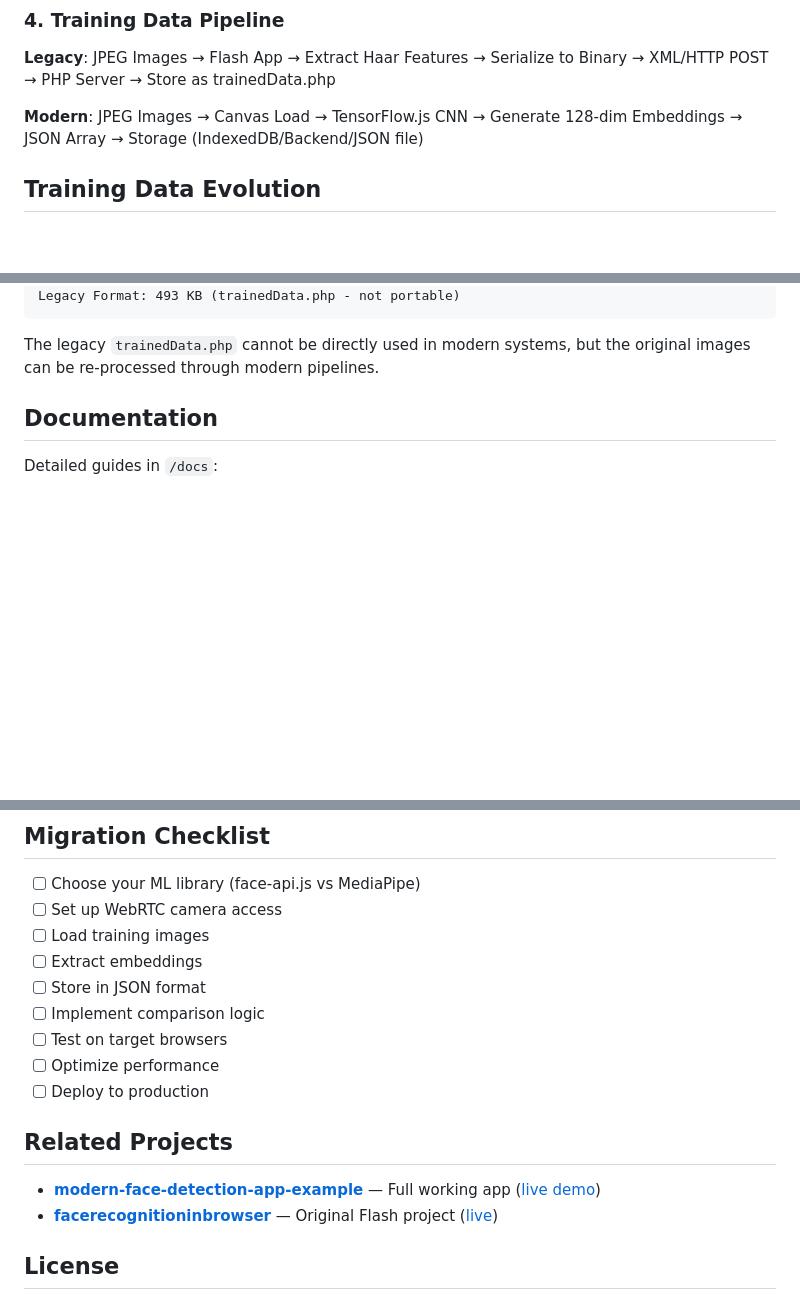
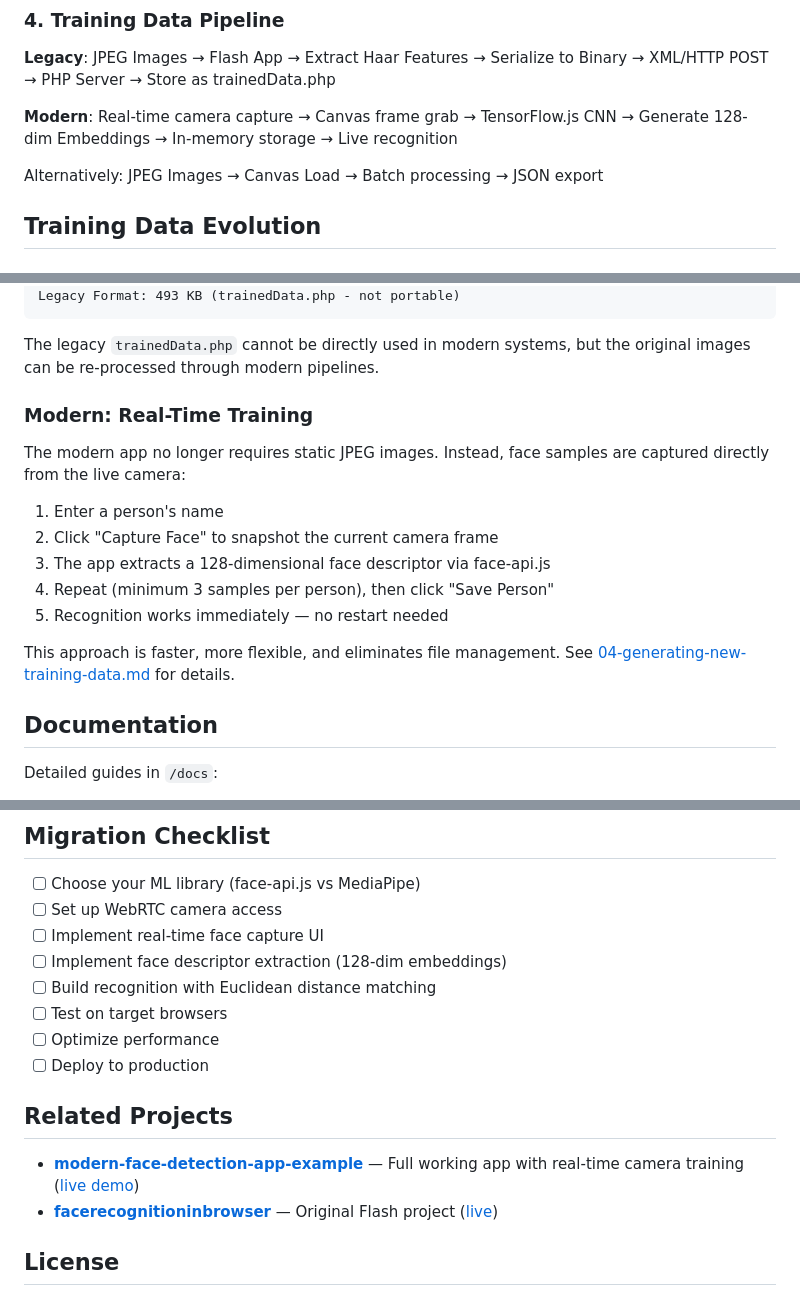
Before and after one commit to jeanmachuca/facedetection-tutotial, a Markdown page: README.md, 3 parts joined by grey strips. GitHub-like rendering; blank space fills up the shorter version.

````diff
--- a/README.md
+++ b/README.md
@@ -161,7 +161,9 @@ function captureFrame() {
 
 **Legacy**: JPEG Images → Flash App → Extract Haar Features → Serialize to Binary → XML/HTTP POST → PHP Server → Store as trainedData.php
 
-**Modern**: JPEG Images → Canvas Load → TensorFlow.js CNN → Generate 128-dim Embeddings → JSON Array → Storage (IndexedDB/Backend/JSON file)
+**Modern**: Real-time camera capture → Canvas frame grab → TensorFlow.js CNN → Generate 128-dim Embeddings → In-memory storage → Live recognition
+
+Alternatively: JPEG Images → Canvas Load → Batch processing → JSON export
 
 ## Training Data Evolution
 
@@ -179,6 +181,18 @@ Legacy Format: 493 KB (trainedData.php - not portable)
 ```
 
 The legacy `trainedData.php` cannot be directly used in modern systems, but the original images can be re-processed through modern pipelines.
+
+### Modern: Real-Time Training
+
+The modern app no longer requires static JPEG images. Instead, face samples are captured directly from the live camera:
+
+1. Enter a person's name
+2. Click "Capture Face" to snapshot the current camera frame
+3. The app extracts a 128-dimensional face descriptor via face-api.js
+4. Repeat (minimum 3 samples per person), then click "Save Person"
+5. Recognition works immediately — no restart needed
+
+This approach is faster, more flexible, and eliminates file management. See [04-generating-new-training-data.md](docs/04-generating-new-training-data.md) for details.
 
 ## Documentation
 
@@ -230,17 +244,16 @@ Working code examples in `/examples`:
 
 - [ ] Choose your ML library (face-api.js vs MediaPipe)
 - [ ] Set up WebRTC camera access
-- [ ] Load training images
-- [ ] Extract embeddings
-- [ ] Store in JSON format
-- [ ] Implement comparison logic
+- [ ] Implement real-time face capture UI
+- [ ] Implement face descriptor extraction (128-dim embeddings)
+- [ ] Build recognition with Euclidean distance matching
 - [ ] Test on target browsers
 - [ ] Optimize performance
 - [ ] Deploy to production
 
 ## Related Projects
 
-- **[modern-face-detection-app-example](https://github.com/jeanmachuca/modern-face-detection-app-example)** — Full working app ([live demo](https://jeanmachuca.github.io/modern-face-detection-app-example/))
+- **[modern-face-detection-app-example](https://github.com/jeanmachuca/modern-face-detection-app-example)** — Full working app with real-time camera training ([live demo](https://jeanmachuca.github.io/modern-face-detection-app-example/))
 - **[facerecognitioninbrowser](https://github.com/jeanmachuca/facerecognitioninbrowser)** — Original Flash project ([live](https://jeanmachuca.github.io/facerecognitioninbrowser/))
 
 ## License
````
Also changed, not shown: other parts of README.md (+1 -1 lines), docs/03-training-data-guide.md (+40 -0 lines), docs/04-generating-new-training-data.md (+88 -31 lines).
